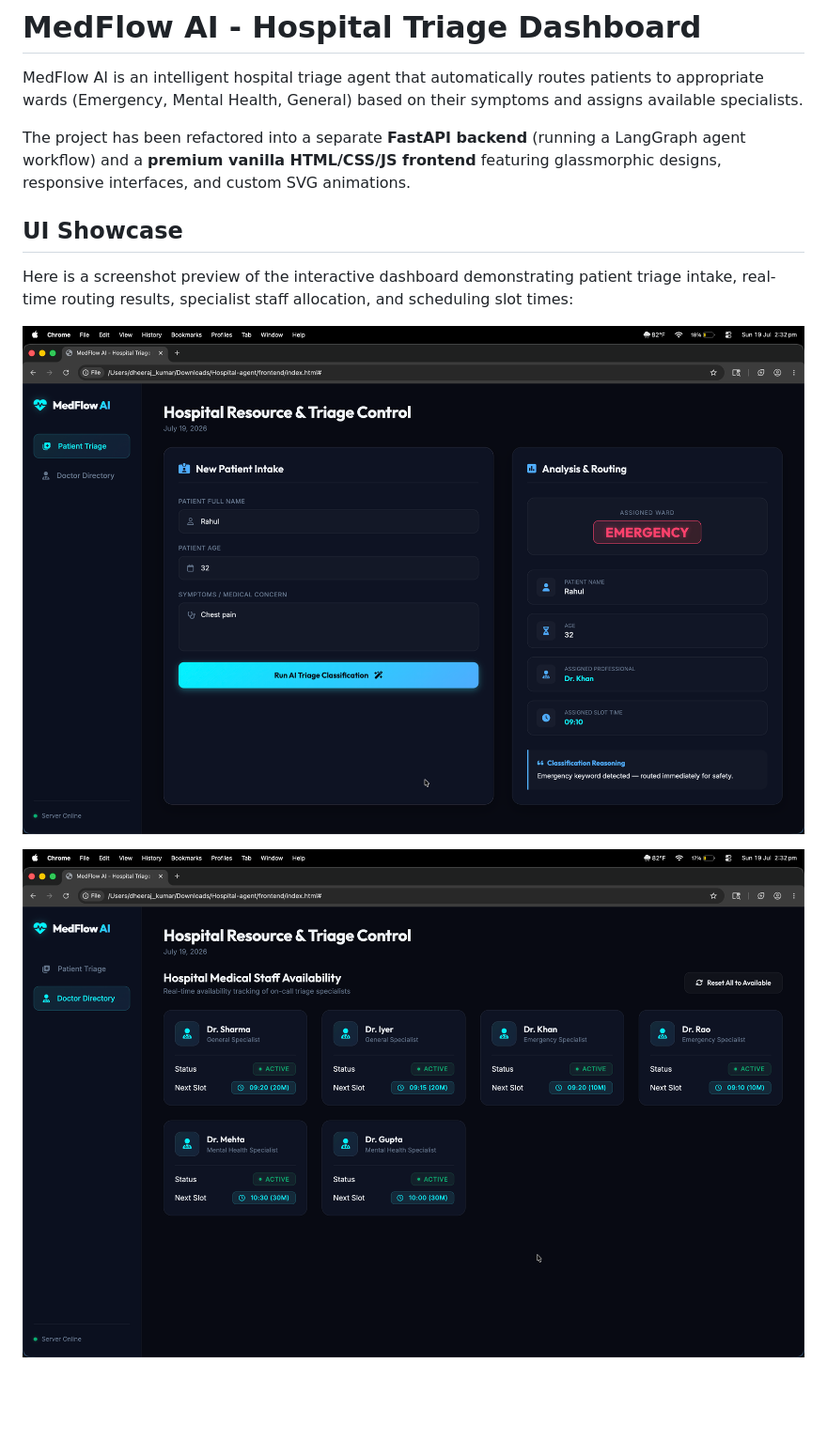
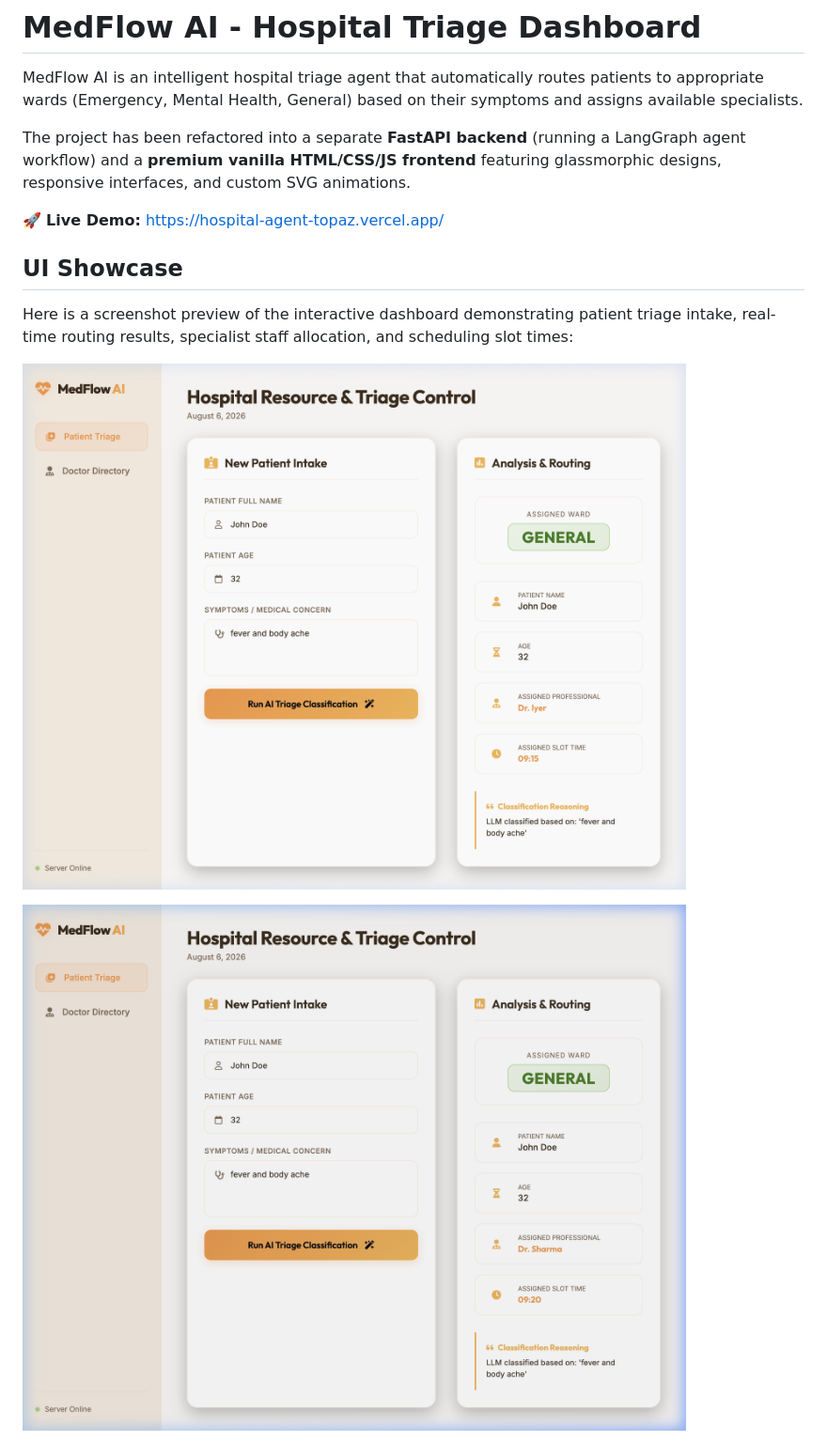
Before and after one commit to Dheeraj2002kumar/Hospital-agent, a Markdown page: README.md, the part around the change. Shown at 94% size. GitHub-like rendering; pictures changed too: image-1.png, image.png; blank space fills up the shorter version.

Commit message:
feat: overhaul UI theme to light mode, update doctor/patient data, and add live deployment link to README

```diff
--- a/README.md
+++ b/README.md
@@ -3,6 +3,8 @@
 MedFlow AI is an intelligent hospital triage agent that automatically routes patients to appropriate wards (Emergency, Mental Health, General) based on their symptoms and assigns available specialists.
 
 The project has been refactored into a separate **FastAPI backend** (running a LangGraph agent workflow) and a **premium vanilla HTML/CSS/JS frontend** featuring glassmorphic designs, responsive interfaces, and custom SVG animations.
+
+🚀 **Live Demo:** [https://hospital-agent-topaz.vercel.app/](https://hospital-agent-topaz.vercel.app/)
 
 ## UI Showcase
 
```
Also changed, not shown: image-2.png, 4 other files.
